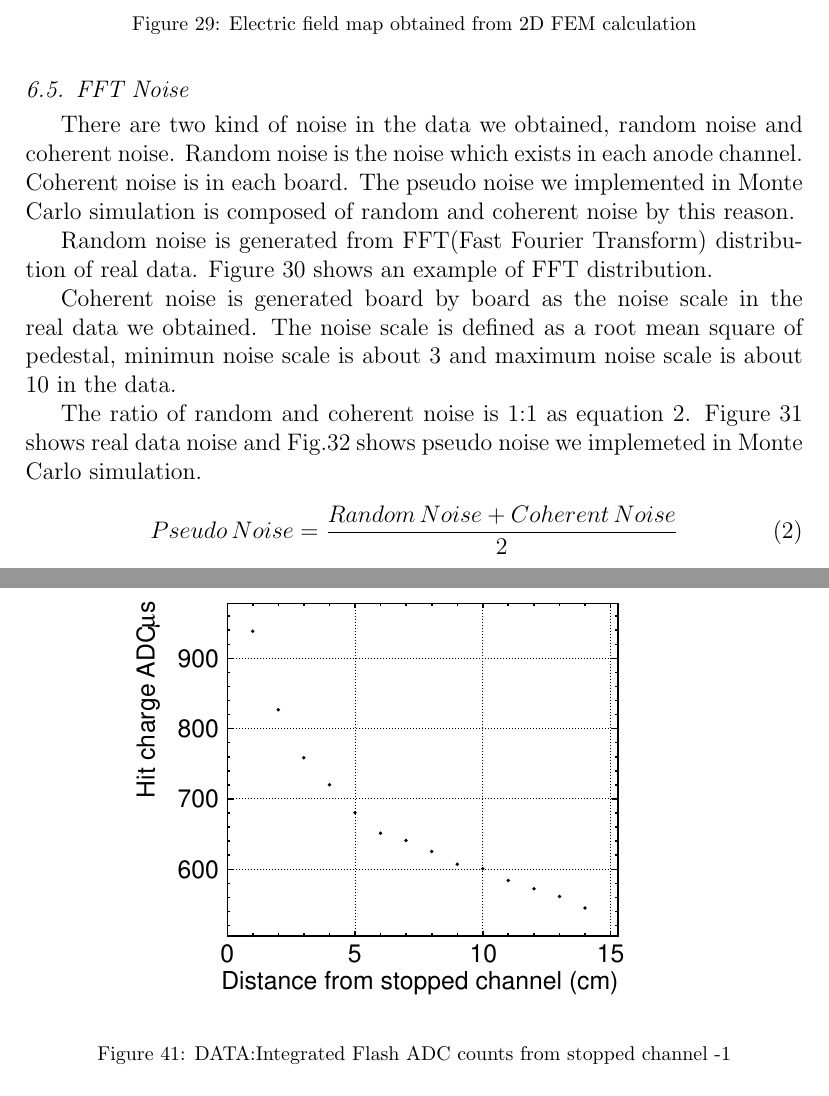
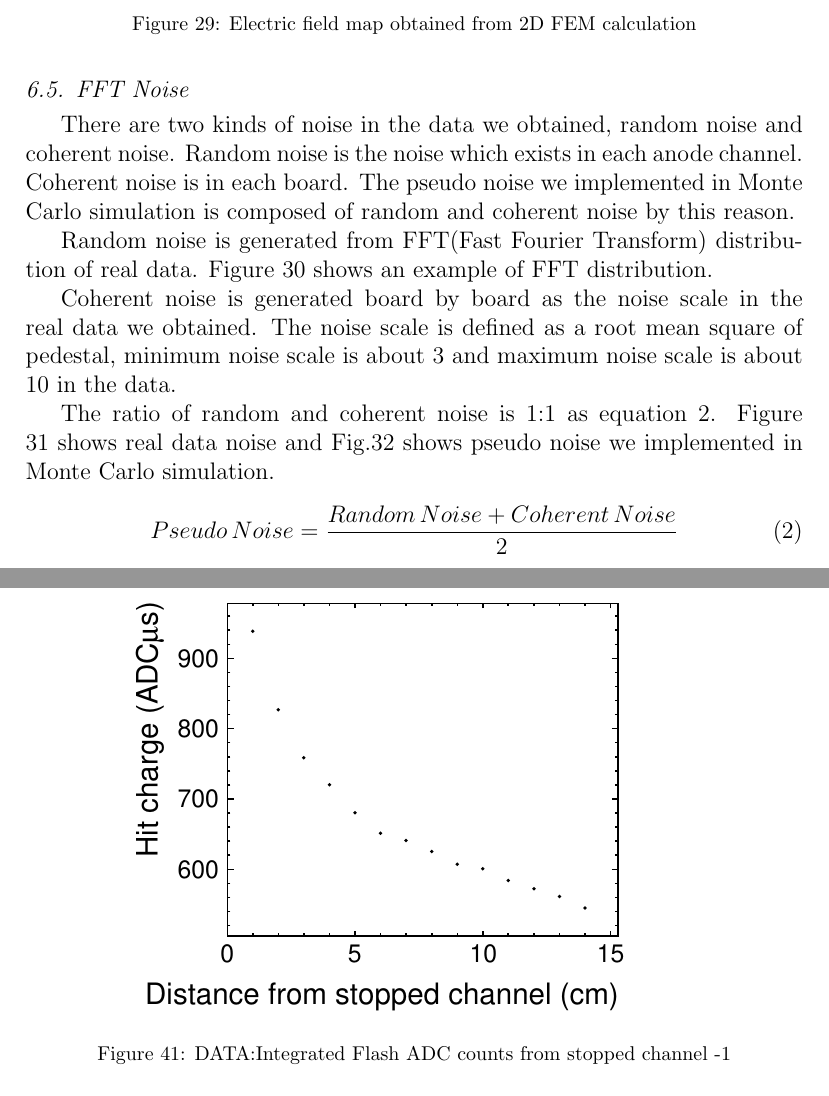
Before and after one commit to masatanaka/larkek, a LaTeX paper (T32paper/draft.tex, which reads T32paper/tex/NoiseSim.tex, T32paper/tex/RecombinationFactor.tex): two parts of pages 26 and 35 of 42, joined at a grey line, cut so that both start at the same text. Compiled offline with pdfLaTeX.

Commit message:
changed some plots

```diff
--- a/T32paper/tex/NoiseSim.tex
+++ b/T32paper/tex/NoiseSim.tex
@@ -1,5 +1,5 @@
 \subsection{FFT Noise}
-There are two kind of noise in the data we obtained, random noise and coherent noise.
+There are two kinds of noise in the data we obtained, random noise and coherent noise.
 Random noise is the noise which exists in each anode channel.
 Coherent noise is in each board.
 The pseudo noise we implemented in Monte Carlo simulation is composed of random and coherent noise by this reason.
@@ -7,10 +7,10 @@ The pseudo noise we implemented in Monte Carlo simulation is composed of random
 Random noise is generated from FFT(Fast Fourier Transform) distribution of real data. Figure \ref{example10ch} shows an example of FFT distribution.
 
 Coherent noise is generated board by board as the noise scale in the real data we obtained.
-The noise scale is defined as a root mean square of pedestal, minimun noise scale is about 3 and maximum noise scale is about 10 in the data.
+The noise scale is defined as a root mean square of pedestal, minimum noise scale is about 3 and maximum noise scale is about 10 in the data.
 
 The ratio of random and coherent noise is 1:1 as equation \ref{PseudoNoise}.
-Figure \ref{DATAnoise} shows real data noise and Fig.\ref{MCnoise} shows pseudo noise we implemeted in Monte Carlo simulation.
+Figure \ref{DATAnoise} shows real data noise and Fig.\ref{MCnoise} shows pseudo noise we implemented in Monte Carlo simulation.
 \begin{equation}
   Pseudo\,Noise = \frac{Random\,Noise + Coherent\,Noise}{2}
   \label{PseudoNoise}
--- a/T32paper/tex/RecombinationFactor.tex
+++ b/T32paper/tex/RecombinationFactor.tex
@@ -20,7 +20,7 @@ In many case, integrated charge in stopped channel are more affected by noise fr
 \begin{figure}[!htb]
   \centering
   \centering
-  \includegraphics[width=10cm,clip]{./fig/Q.eps}
+  \includegraphics[width=10cm,clip]{./fig/Q2.eps}
 %  \includegraphics[width=11cm,clip]{./fig/Data_FADCdistChbyCh.eps}
   \caption{DATA:Integrated Flash ADC counts from stopped channel -1}
   \label{fadcDist1}
```
Also changed, not shown: T32paper/fig/Q2.eps (added), T32paper/fig/Q_02.eps (added), T32paper/fig/RFresult2.eps (added), T32paper/fig/dEdx2.eps (added), T32paper/tex/RecombinationFactor.tex (6 more changed lines), 2 other files.
